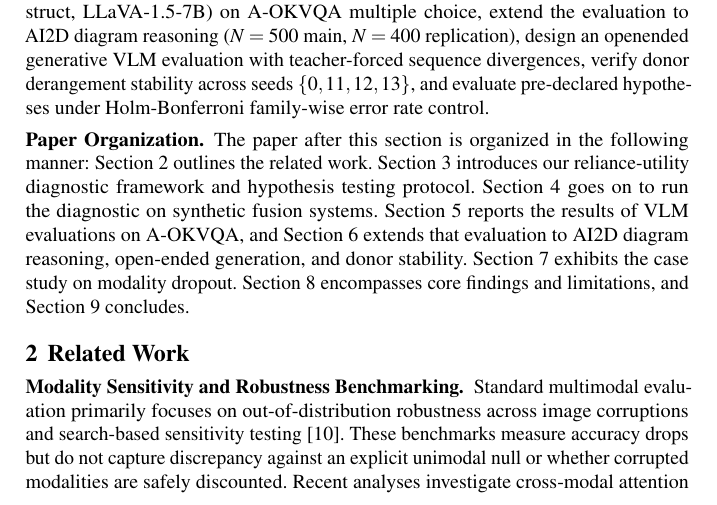
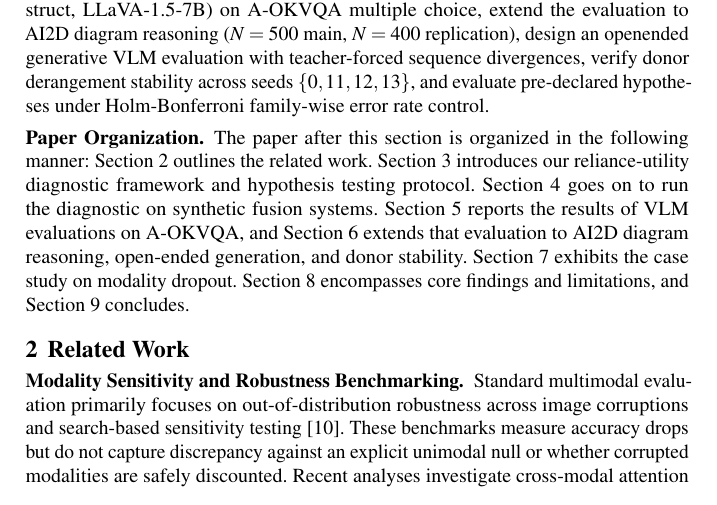
Before and after one commit to Stealth768/reliance-utility, a LaTeX thesis (paper_extended/main.tex): part of page 2 of 13, cut so that both start at the same text. Compiled offline with pdfLaTeX.

Commit message:
Pull final 5 references onto page 12 via slight float/figure tuning

```diff
--- a/paper_extended/main.tex
+++ b/paper_extended/main.tex
@@ -48,18 +48,18 @@
   {\normalfont\normalsize\bfseries}}
 % Tighten section/subsection spacing natively (safe with svmult)
 \renewcommand\section{\@startsection{section}{1}{\z@}%
-  {-10\p@ \@plus -2\p@ \@minus -2\p@}%
-  {4\p@ \@plus 1\p@ \@minus 1\p@}%
+  {-9\p@ \@plus -2\p@ \@minus -1\p@}%
+  {3\p@ \@plus 1\p@ \@minus 1\p@}%
   {\normalfont\large\bfseries\boldmath}}
 \renewcommand\subsection{\@startsection{subsection}{2}{\z@}%
-  {-8\p@ \@plus -2\p@ \@minus -2\p@}%
-  {3\p@ \@plus 1\p@ \@minus 1\p@}%
+  {-7\p@ \@plus -2\p@ \@minus -1\p@}%
+  {2.5\p@ \@plus 1\p@ \@minus 1\p@}%
   {\normalfont\normalsize\bfseries\boldmath}}
 \makeatother
 
 % Spacing adjustments to guarantee 12-page ceiling without modifying text
 \setlength{\floatsep}{3pt plus 1pt minus 1pt}
-\setlength{\textfloatsep}{5pt plus 1pt minus 1pt}
+\setlength{\textfloatsep}{4pt plus 1pt minus 1pt}
 \setlength{\intextsep}{3pt plus 1pt minus 1pt}
 \setlength{\abovecaptionskip}{2pt plus 1pt minus 1pt}
 \setlength{\belowcaptionskip}{0pt}
@@ -67,7 +67,16 @@
 \setlength{\belowdisplayskip}{2pt plus 1pt minus 1pt}
 \setlength{\abovedisplayshortskip}{0pt plus 1pt}
 \setlength{\belowdisplayshortskip}{0pt plus 1pt}
-\renewcommand{\arraystretch}{0.84}
+\renewcommand{\arraystretch}{0.81}
+
+% Standard float-packing
+\renewcommand{\topfraction}{0.95}
+\renewcommand{\bottomfraction}{0.95}
+\renewcommand{\textfraction}{0.05}
+\renewcommand{\floatpagefraction}{0.85}
+\setcounter{topnumber}{4}
+\setcounter{bottomnumber}{4}
+\setcounter{totalnumber}{8}
 % Tighten enumerate/itemize globally
 \setlist{nosep, topsep=1pt, partopsep=0pt, parsep=0pt, itemsep=0.5pt, leftmargin=*}
 
```
Also changed, not shown: paper_extended/main.tex (4 more changed lines).
